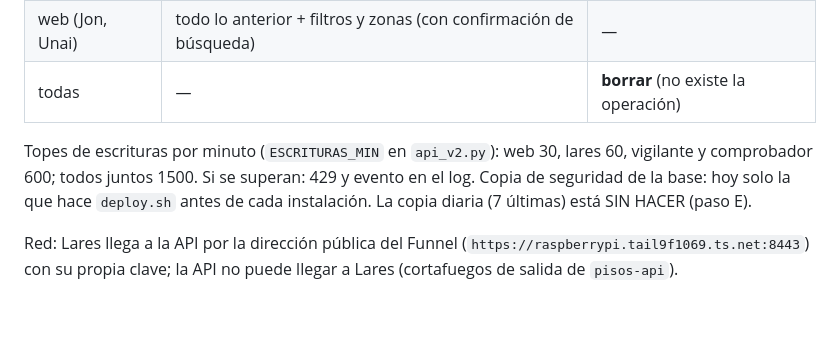
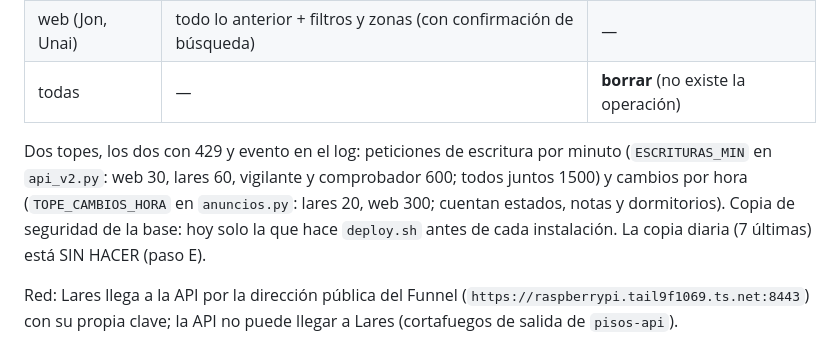
Before and after one commit to jonlarra1/pisos-cph, a Markdown page: docs/arquitectura.md, the part around the change. Rendered like a GitHub page; blank space fills up the shorter version.

Commit message:
docs(lares): list both write limits (20 changes/h, 60 requests/min)

```diff
--- a/docs/arquitectura.md
+++ b/docs/arquitectura.md
@@ -67,8 +67,9 @@ del panel.
 | web (Jon, Unai) | todo lo anterior + filtros y zonas (con confirmación de búsqueda) | — |
 | todas | — | **borrar** (no existe la operación) |
 
-Topes de escrituras por minuto (`ESCRITURAS_MIN` en `api_v2.py`): web 30, lares 60, vigilante y comprobador 600; todos
-juntos 1500. Si se superan: 429 y evento en el log.
+Dos topes, los dos con 429 y evento en el log: peticiones de escritura por minuto (`ESCRITURAS_MIN` en `api_v2.py`: web 30,
+lares 60, vigilante y comprobador 600; todos juntos 1500) y cambios por hora (`TOPE_CAMBIOS_HORA` en `anuncios.py`: lares 20,
+web 300; cuentan estados, notas y dormitorios).
 Copia de seguridad de la base: hoy solo la que hace `deploy.sh` antes de cada instalación. La copia diaria (7 últimas) está
 SIN HACER (paso E).
 
```
Also changed, not shown: lares/instrucciones-pisos.md (+1 -1 lines).
